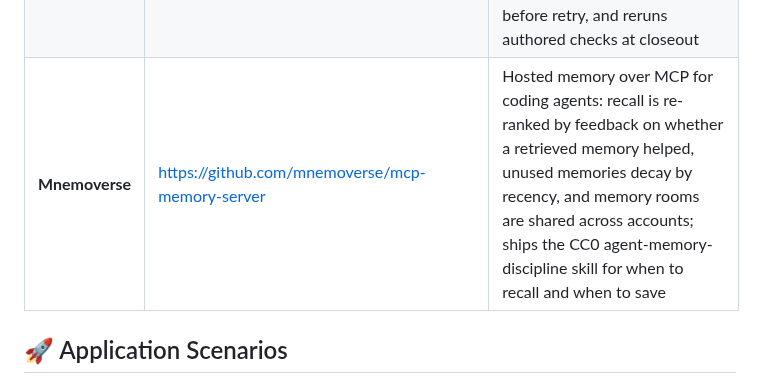
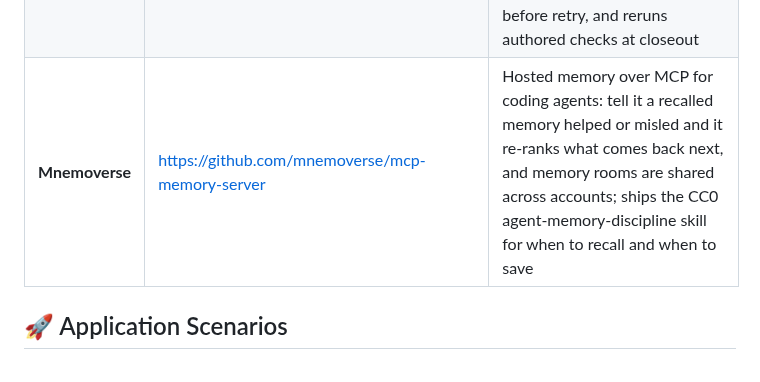
Before and after one commit to JayLZhou/Awesome-Agent-Skills, a Markdown page: README.md, the part around the change. GitHub-like rendering.

Commit message:
Drop the recency wording from the Mnemoverse row

```diff
--- a/README.md
+++ b/README.md
@@ -415,7 +415,7 @@ Skill-centric evaluation should measure more than final task success. Important
 | **shidi-skill** | https://github.com/IcyCreamDAS/shidi-skill | Bilingual scientific research workflow skill: multi-angle literature review with per-angle files, anchored experiment design with a caveat list, figures, paper reading; returns files plus a cross-verification brief. Zero deps, MIT |
 | **skillZs** | https://skillzs.dev/ | Agent Skills discovery, guides, and security resources |
 | **Agent Coordinator** | https://github.com/alanhoff/agent-coordinator | Per-user Codex skill that coordinates dependency-aware work inline or through optional specialists, records local state, reconciles uncertain work before retry, and reruns authored checks at closeout |
-| **Mnemoverse** | https://github.com/mnemoverse/mcp-memory-server | Hosted memory over MCP for coding agents: recall is re-ranked by feedback on whether a retrieved memory helped, unused memories decay by recency, and memory rooms are shared across accounts; ships the CC0 agent-memory-discipline skill for when to recall and when to save |
+| **Mnemoverse** | https://github.com/mnemoverse/mcp-memory-server | Hosted memory over MCP for coding agents: tell it a recalled memory helped or misled and it re-ranks what comes back next, and memory rooms are shared across accounts; ships the CC0 agent-memory-discipline skill for when to recall and when to save |
 
 <a id="application-scenarios"></a>
 
```
